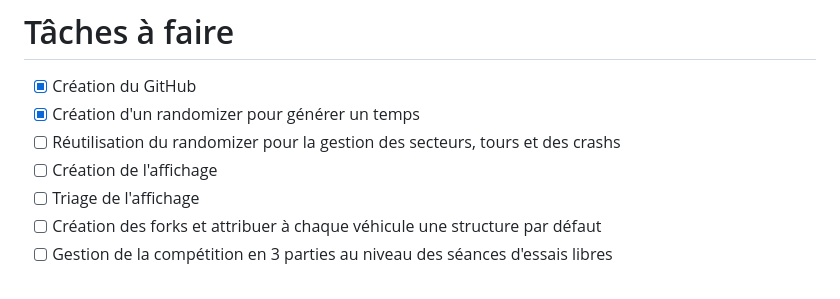
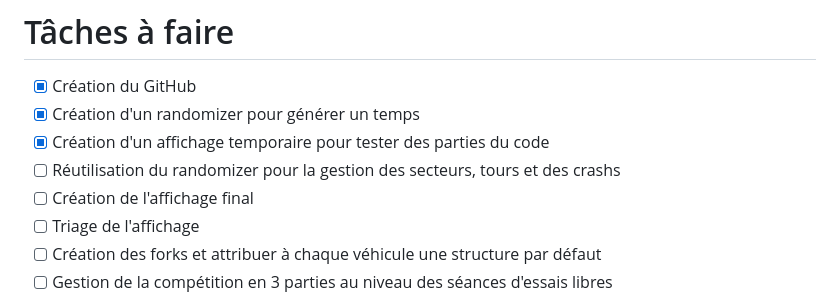
Before and after one commit to melvinmajor/F1-of-Linux, a Markdown page: README.md, the part around the change printed below. GitHub-like rendering.

```diff
--- a/README.md
+++ b/README.md
@@ -36,8 +36,9 @@ Coming Soon...
 # Tâches à faire
 - [x] Création du GitHub
 - [x] Création d'un randomizer pour générer un temps
+- [x] Création d'un affichage temporaire pour tester des parties du code
 - [ ] Réutilisation du randomizer pour la gestion des secteurs, tours et des crashs
-- [ ] Création de l'affichage
+- [ ] Création de l'affichage final
 - [ ] Triage de l'affichage
 - [ ] Création des forks et attribuer à chaque véhicule une structure par défaut
 - [ ] Gestion de la compétition en 3 parties au niveau des séances d'essais libres
```
Also changed, not shown: other parts of README.md (+8 -8 lines), Documents/notes_on_specs.md (added, +33 -0 lines), Documents/pere-fils.png (added), Documents/tableau_affichage.png (added), 1 other file.
